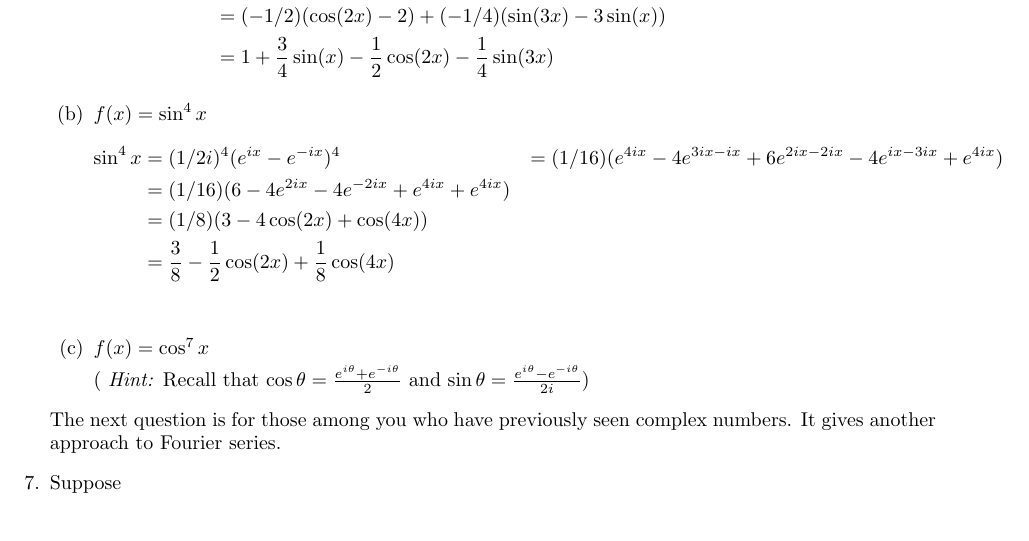
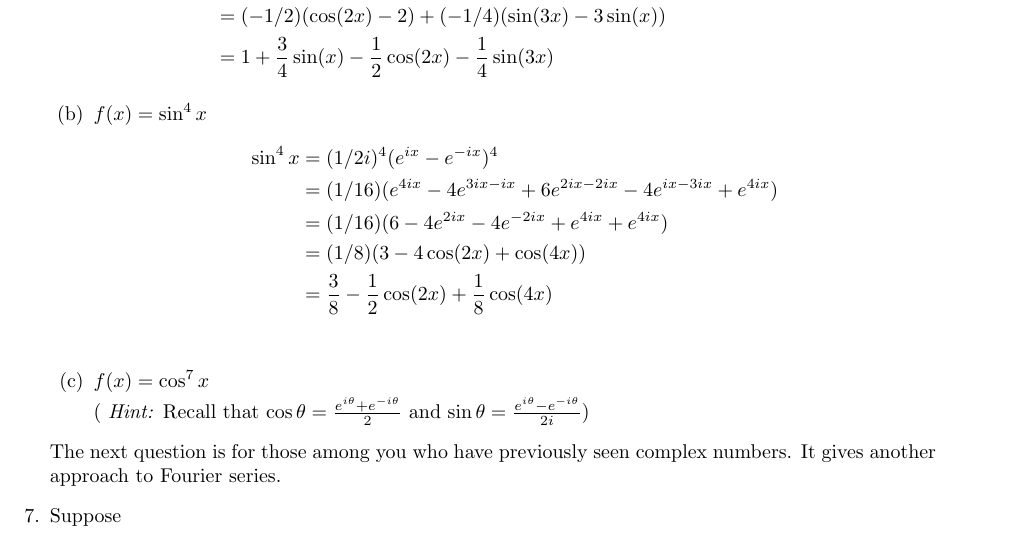
Before and after one commit to poonkeegan/school, a LaTeX document (matb42/a2.tex): part of page 9 of 9, cut so that both start at the same text. Compiled offline with pdfLaTeX.

Commit message:
Mon Jan 22 07:25:41 EST 2018

```diff
--- a/matb42/a2.tex
+++ b/matb42/a2.tex
@@ -321,7 +321,7 @@ The Fourier sine series is thusly
 \end{align*}
 \item $f(x) = \sin^4x$
 \begin{align*}
-    \sin^4{x} &= (1/2i)^4(e^{ix} - e^{-ix})^4
+    \sin^4{x} &= (1/2i)^4(e^{ix} - e^{-ix})^4 \\
     &= (1/16)(e^{4ix} - 4e^{3ix-ix} + 6e^{2ix-2ix} - 4e^{ix-3ix} +e^{4ix}) \\
     &= (1/16)(6 - 4e^{2ix} - 4e^{-2ix}+ e^{4ix}  +e^{4ix}) \\
     &= (1/8)(3 - 4\cos(2x) + \cos(4x)) \\
```
Also changed, not shown: matb42/a2.pdf.
